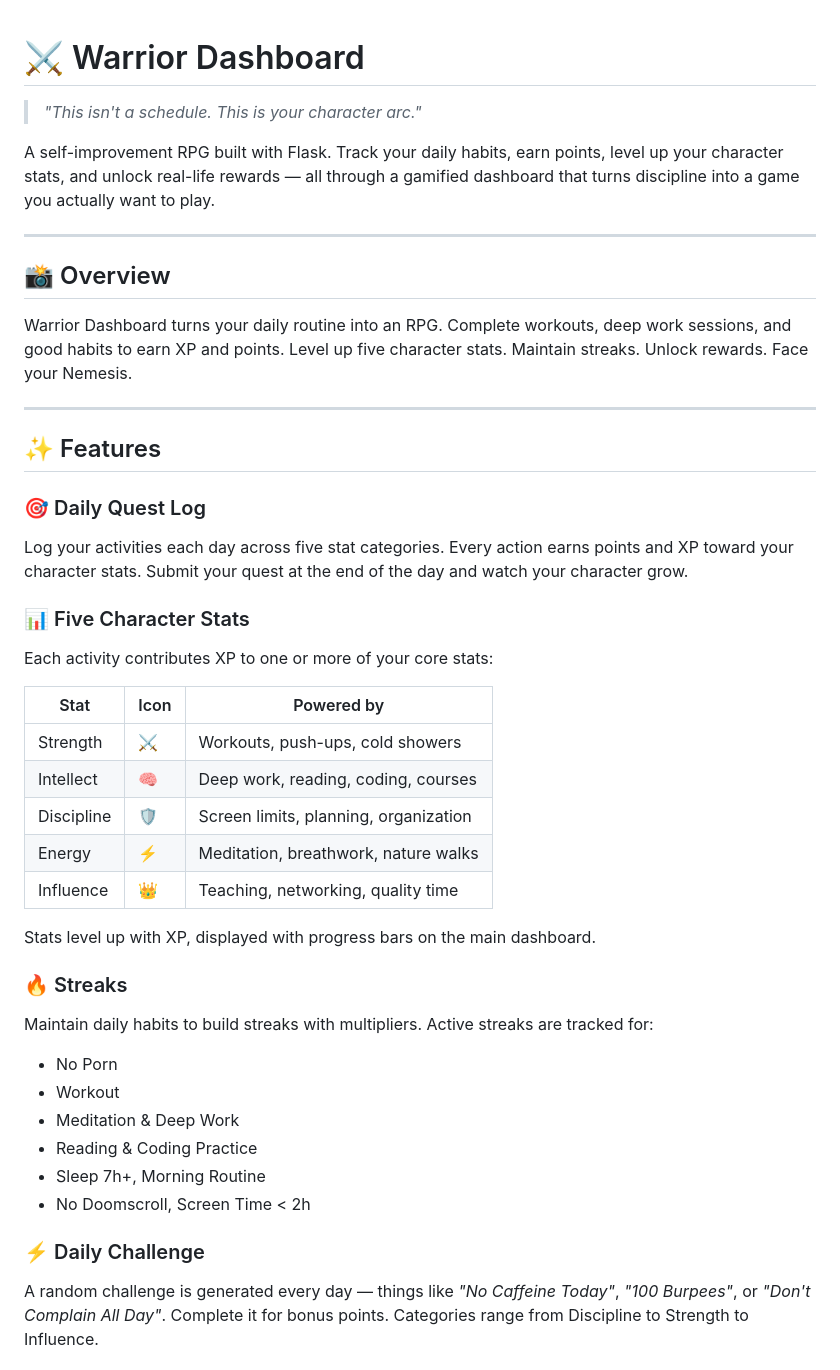
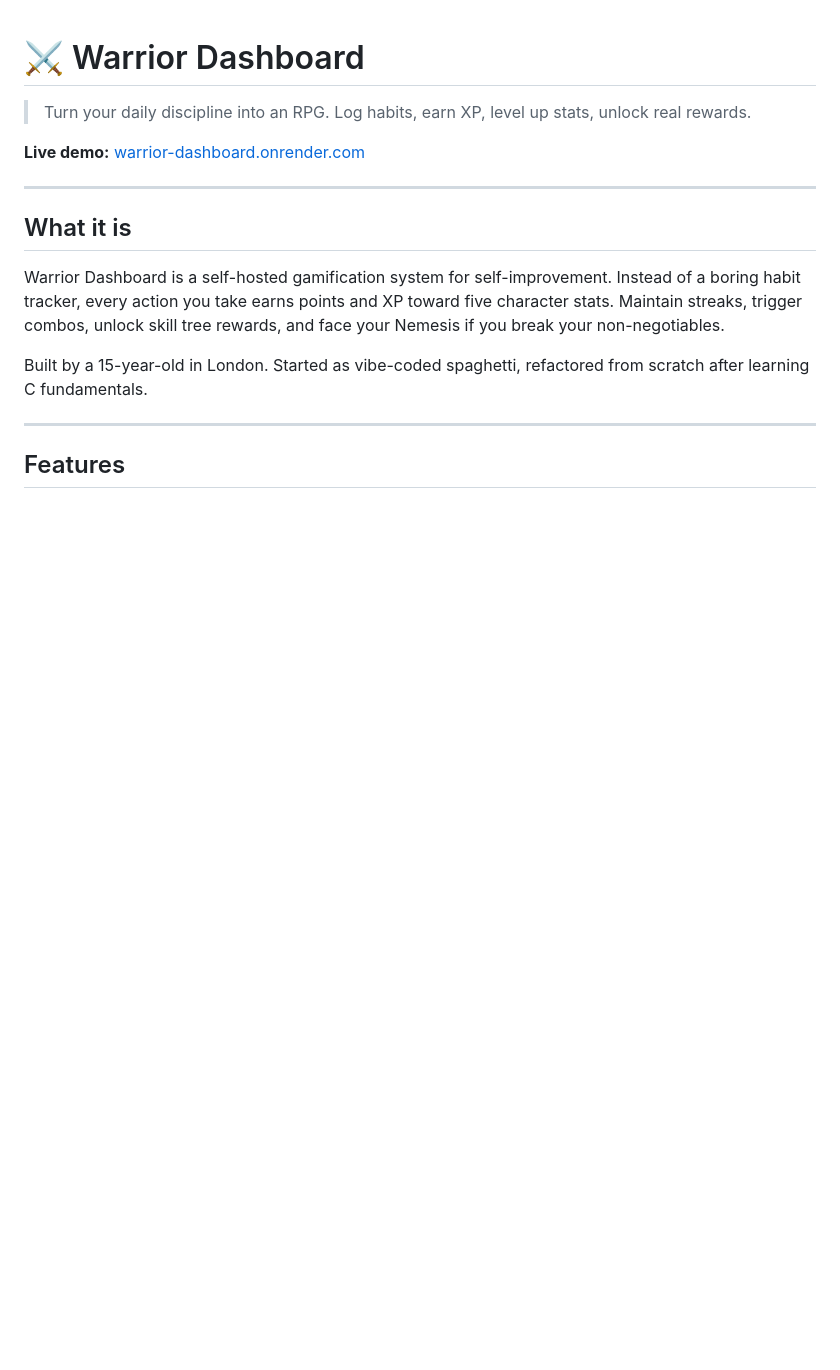
Before and after one commit to E-Ecstacy/warrior-dashboard, a Markdown page: README.md, the part around one of its changes. GitHub-like rendering; blank space fills up the shorter version.

```diff
--- a/README.md
+++ b/README.md
@@ -1,44 +1,18 @@
 # ⚔️ Warrior Dashboard
 
-> *"This isn't a schedule. This is your character arc."*
+> Turn your daily discipline into an RPG. Log habits, earn XP, level up stats, unlock real rewards.
 
-A self-improvement RPG built with Flask. Track your daily habits, earn points, level up your character stats, and unlock real-life rewards — all through a gamified dashboard that turns discipline into a game you actually want to play.
+**Live demo:** [warrior-dashboard.onrender.com](https://warrior-dashboard.onrender.com)
 
 ---
 
-## 📸 Overview
+## What it is
 
-Warrior Dashboard turns your daily routine into an RPG. Complete workouts, deep work sessions, and good habits to earn XP and points. Level up five character stats. Maintain streaks. Unlock rewards. Face your Nemesis.
+Warrior Dashboard is a self-hosted gamification system for self-improvement. Instead of a boring habit tracker, every action you take earns points and XP toward five character stats. Maintain streaks, trigger combos, unlock skill tree rewards, and face your Nemesis if you break your non-negotiables.
+
+Built by a 15-year-old in London. Started as vibe-coded spaghetti, refactored from scratch after learning C fundamentals.
 
 ---
 
-## ✨ Features
+## Features
 
-### 🎯 Daily Quest Log
-Log your activities each day across five stat categories. Every action earns points and XP toward your character stats. Submit your quest at the end of the day and watch your character grow.
-
-### 📊 Five Character Stats
-Each activity contributes XP to one or more of your core stats:
-
-| Stat | Icon | Powered by |
-|------|------|-----------|
-| Strength | ⚔️ | Workouts, push-ups, cold showers |
-| Intellect | 🧠 | Deep work, reading, coding, courses |
-| Discipline | 🛡️ | Screen limits, planning, organization |
-| Energy | ⚡ | Meditation, breathwork, nature walks |
-| Influence | 👑 | Teaching, networking, quality time |
-
-Stats level up with XP, displayed with progress bars on the main dashboard.
-
-### 🔥 Streaks
-Maintain daily habits to build streaks with multipliers. Active streaks are tracked for:
-- No Porn
-- Workout
-- Meditation & Deep Work
-- Reading & Coding Practice
-- Sleep 7h+, Morning Routine
-- No Doomscroll, Screen Time < 2h
-
-### ⚡ Daily Challenge
-A random challenge is generated every day — things like *"No Caffeine Today"*, *"100 Burpees"*, or *"Don't Complain All Day"*. Complete it for bonus points. Categories range from Discipline to Strength to Influence.
-
```
Also changed, not shown: other parts of README.md (+48 -113 lines).
